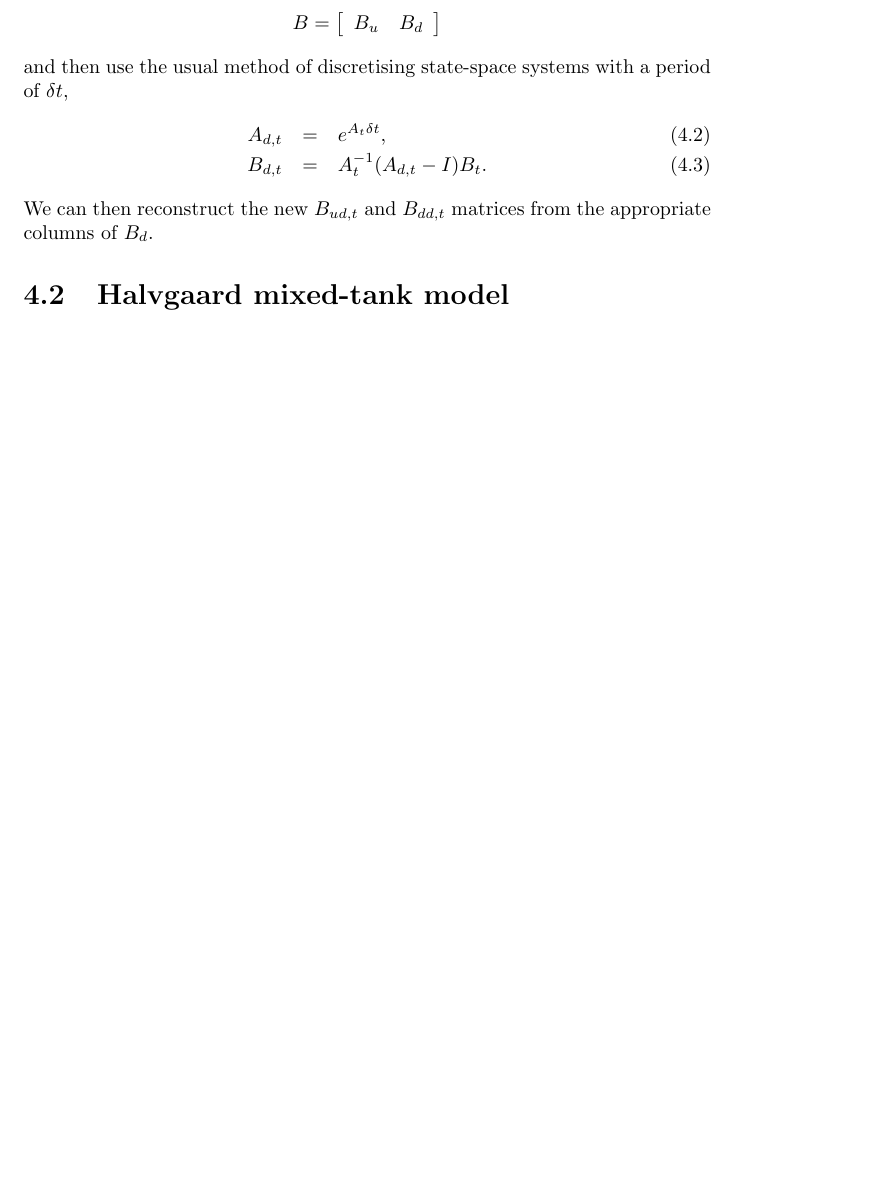
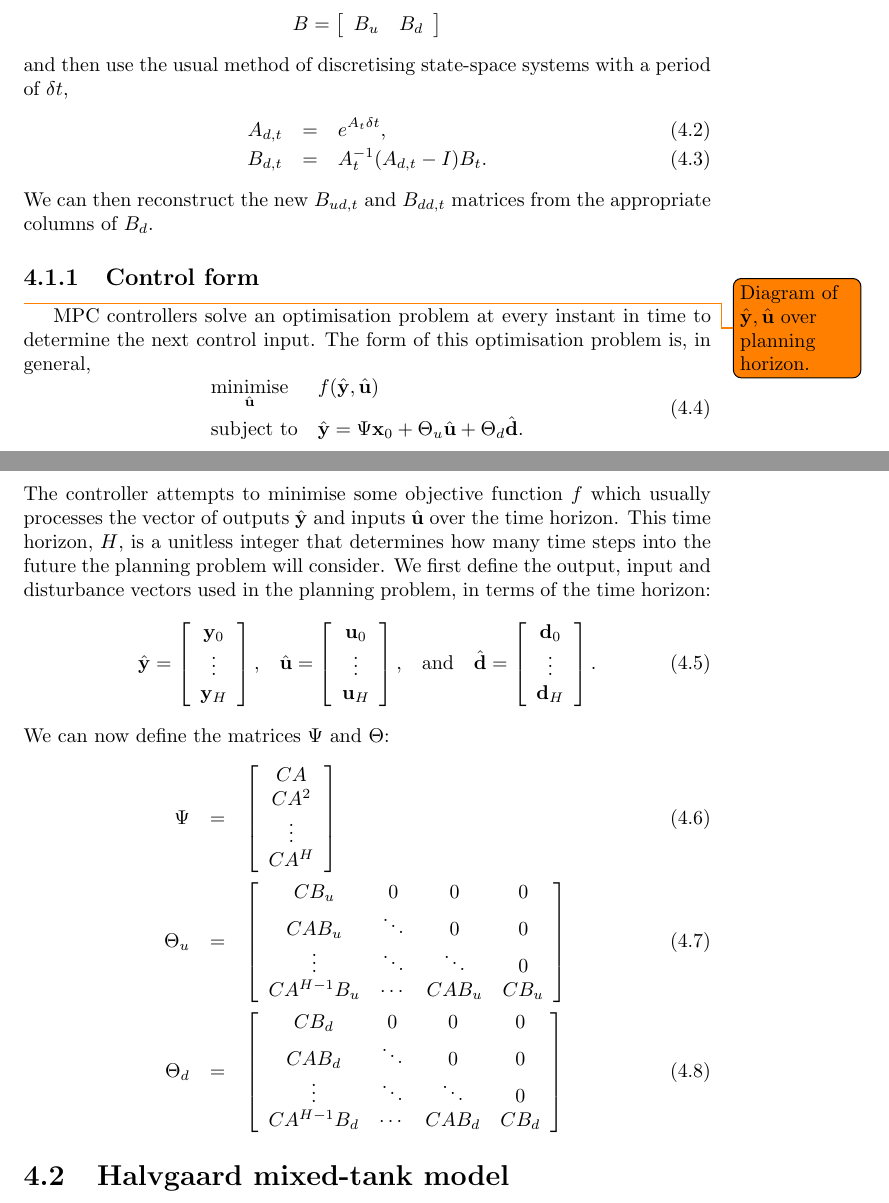
Before and after one commit to crabmusket/thesis, a LaTeX thesis (report/main.tex, which reads report/chapters/model.tex, report/utils.tex): part of page 14 of 17 before the commit and two parts of pages 14 and 15 of 18 after it, the two joined at a grey line, cut so that both start at the same text, the shorter picture padded with empty space. Compiled offline with pdfLaTeX.

Commit message:
Started to write up control maths.

```diff
--- a/report/chapters/model.tex
+++ b/report/chapters/model.tex
@@ -22,5 +22,62 @@ and then use the usual method of discretising state-space systems with a period
 \end{eqnarray}
 We can then reconstruct the new $B_{ud, t}$ and $B_{dd, t}$ matrices from the appropriate columns of $B_d$.
 
+\subsection{Control form}
+
+\todo{Diagram of $\hvec{y}, \hvec{u}$ over planning horizon.}
+MPC controllers solve an optimisation problem at every instant in time to determine the next control input.
+The form of this optimisation problem is, in general,
+\begin{equation}
+	\label{eq:mpc-opt}
+	\optimise
+		{minimise}{\hvec{u}}
+		{f(\hvec{y}, \hvec{u})}
+		{\hvec{y} = \Psi \vec{x}_0 + \Theta_u \hvec{u} + \Theta_d \hvec{d}}
+\end{equation}
+The controller attempts to minimise some objective function $f$ which usually processes the vector of outputs $\hvec{y}$ and inputs $\hvec{u}$ over the time horizon.
+This time horizon, $H$, is a unitless integer that determines how many time steps into the future the planning problem will consider.
+We first define the output, input and disturbance vectors used in the planning problem, in terms of the time horizon:
+\begin{eqnarray}
+	\label{eq:mpc-vectors}
+	\hvec{y} = \left[\begin{array}{c}
+		\vec{y}_0 \\
+		\vdots \\
+		\vec{y}_H
+	\end{array}\right],
+	&
+	\hvec{u} = \left[\begin{array}{c}
+		\vec{u}_0 \\
+		\vdots \\
+		\vec{u}_H
+	\end{array}\right],
+	&
+	\text{and}\quad \hvec{d} = \left[\begin{array}{c}
+		\vec{d}_0 \\
+		\vdots \\
+		\vec{d}_H
+	\end{array}\right].
+\end{eqnarray}
+We can now define the matrices $\Psi$ and $\Theta$:
+\begin{eqnarray}
+	\label{eq:mpc-psi}
+	\Psi &=& \left[\begin{array}{c}
+		CA \\ CA^2 \\ \vdots \\ CA^H
+	\end{array}\right]
+	\\\label{eq:mpc-theta-u}
+	\Theta_u &=& \left[\begin{array}{cccc}
+		CB_u & 0 & 0 & 0 \\
+		CAB_u & \ddots & 0 & 0 \\
+		\vdots & \ddots & \ddots & 0 \\
+		CA^{H-1}B_u & \cdots & CAB_u & CB_u
+	\end{array}\right]
+	\\\label{eq:mpc-theta-d}
+	\Theta_d &=& \left[\begin{array}{cccc}
+		CB_d & 0 & 0 & 0 \\
+		CAB_d & \ddots & 0 & 0 \\
+		\vdots & \ddots & \ddots & 0 \\
+		CA^{H-1}B_d & \cdots & CAB_d & CB_d
+	\end{array}\right]
+\end{eqnarray}
+
 \section{Halvgaard mixed-tank model}
 \label{sec:model:halvgaard}
--- a/report/utils.tex
+++ b/report/utils.tex
@@ -1,4 +1,5 @@
 \usepackage{todonotes}
+\usepackage{amssymb,amsmath}
 \usepackage[hidelinks]{hyperref}
 
 % An \opinion command for when I make stuff up.
```
Also changed, not shown: report/utils.tex (13 more changed lines).
